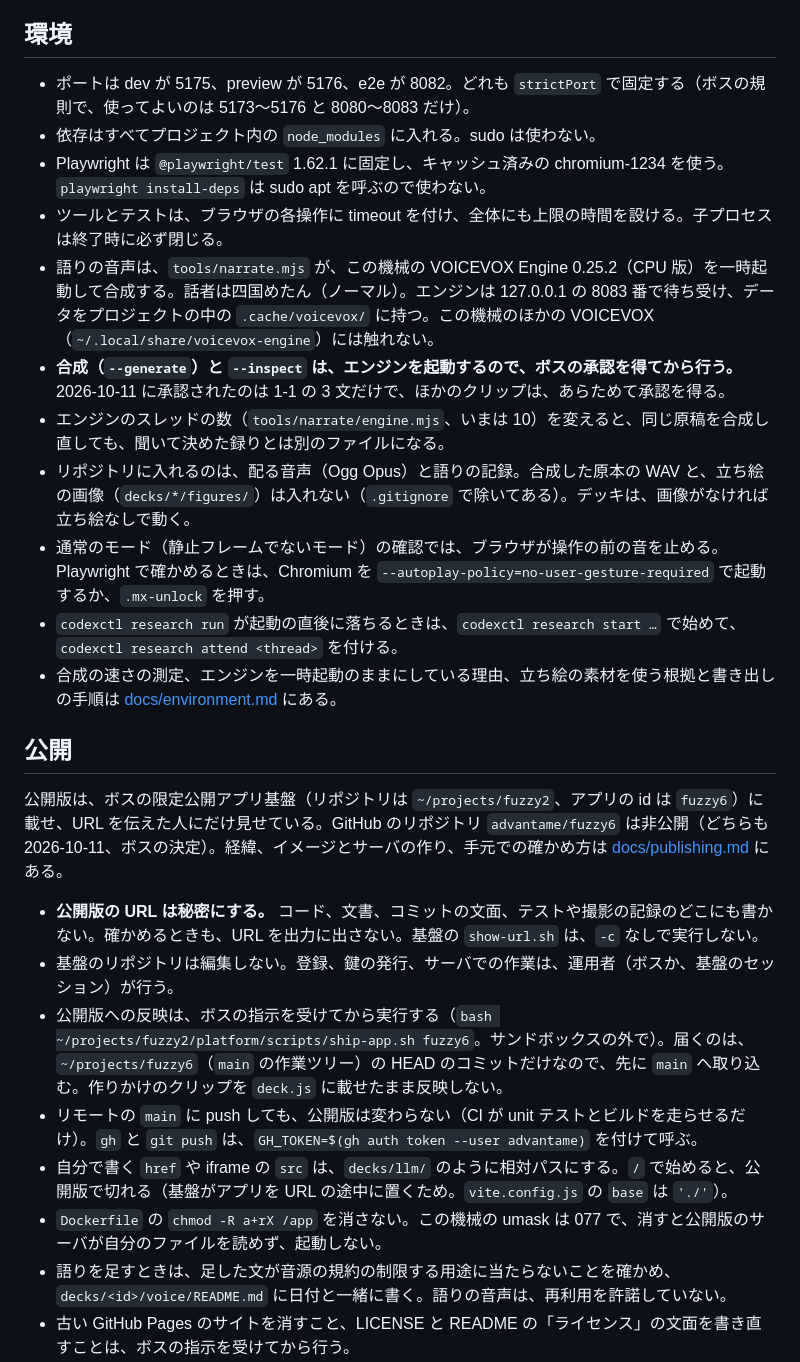
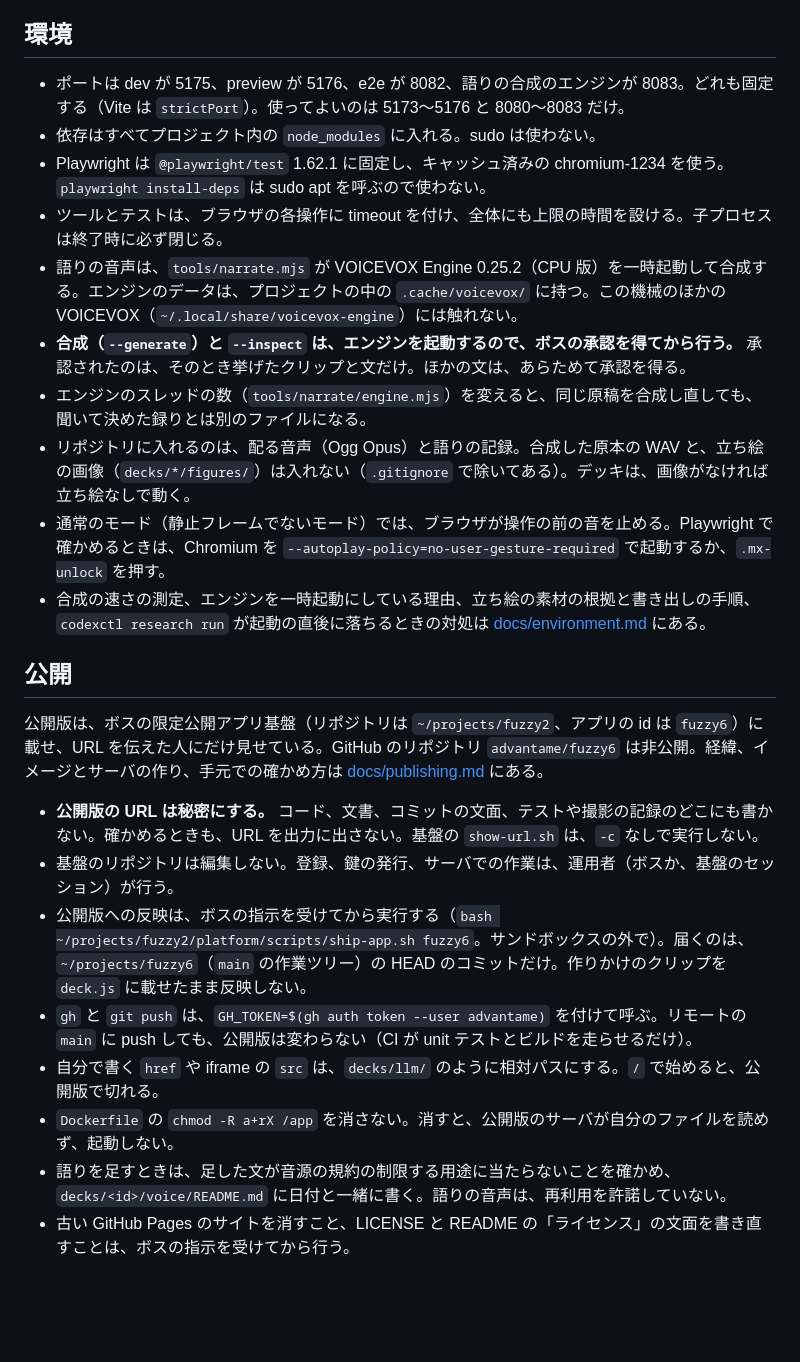
Before and after one commit to advantame/fuzzy6, a Markdown page: AGENTS.md, the part around one of its changes. Drawn GitHub-style; blank space fills up the shorter version.

```diff
--- a/AGENTS.md
+++ b/AGENTS.md
@@ -100,27 +94,26 @@ LLM デッキを見直して決めた、どのデッキにも効く作り方。
 
 ## 環境
 
-- ポートは dev が 5175、preview が 5176、e2e が 8082。どれも `strictPort` で固定する（ボスの規則で、使ってよいのは 5173〜5176 と 8080〜8083 だけ）。
+- ポートは dev が 5175、preview が 5176、e2e が 8082、語りの合成のエンジンが 8083。どれも固定する（Vite は `strictPort`）。使ってよいのは 5173〜5176 と 8080〜8083 だけ。
 - 依存はすべてプロジェクト内の `node_modules` に入れる。sudo は使わない。
 - Playwright は `@playwright/test` 1.62.1 に固定し、キャッシュ済みの chromium-1234 を使う。`playwright install-deps` は sudo apt を呼ぶので使わない。
 - ツールとテストは、ブラウザの各操作に timeout を付け、全体にも上限の時間を設ける。子プロセスは終了時に必ず閉じる。
-- 語りの音声は、`tools/narrate.mjs` が、この機械の VOICEVOX Engine 0.25.2（CPU 版）を一時起動して合成する。話者は四国めたん（ノーマル）。エンジンは 127.0.0.1 の 8083 番で待ち受け、データをプロジェクトの中の `.cache/voicevox/` に持つ。この機械のほかの VOICEVOX（`~/.local/share/voicevox-engine`）には触れない。
-- **合成（`--generate`）と `--inspect` は、エンジンを起動するので、ボスの承認を得てから行う。** 2026-10-11 に承認されたのは 1-1 の 3 文だけで、ほかのクリップは、あらためて承認を得る。
-- エンジンのスレッドの数（`tools/narrate/engine.mjs`、いまは 10）を変えると、同じ原稿を合成し直しても、聞いて決めた録りとは別のファイルになる。
+- 語りの音声は、`tools/narrate.mjs` が VOICEVOX Engine 0.25.2（CPU 版）を一時起動して合成する。エンジンのデータは、プロジェクトの中の `.cache/voicevox/` に持つ。この機械のほかの VOICEVOX（`~/.local/share/voicevox-engine`）には触れない。
+- **合成（`--generate`）と `--inspect` は、エンジンを起動するので、ボスの承認を得てから行う。** 承認されたのは、そのとき挙げたクリップと文だけ。ほかの文は、あらためて承認を得る。
+- エンジンのスレッドの数（`tools/narrate/engine.mjs`）を変えると、同じ原稿を合成し直しても、聞いて決めた録りとは別のファイルになる。
 - リポジトリに入れるのは、配る音声（Ogg Opus）と語りの記録。合成した原本の WAV と、立ち絵の画像（`decks/*/figures/`）は入れない（`.gitignore` で除いてある）。デッキは、画像がなければ立ち絵なしで動く。
-- 通常のモード（静止フレームでないモード）の確認では、ブラウザが操作の前の音を止める。Playwright で確かめるときは、Chromium を `--autoplay-policy=no-user-gesture-required` で起動するか、`.mx-unlock` を押す。
-- `codexctl research run` が起動の直後に落ちるときは、`codexctl research start …` で始めて、`codexctl research attend <thread>` を付ける。
-- 合成の速さの測定、エンジンを一時起動のままにしている理由、立ち絵の素材を使う根拠と書き出しの手順は [docs/environment.md](docs/environment.md) にある。
+- 通常のモード（静止フレームでないモード）では、ブラウザが操作の前の音を止める。Playwright で確かめるときは、Chromium を `--autoplay-policy=no-user-gesture-required` で起動するか、`.mx-unlock` を押す。
+- 合成の速さの測定、エンジンを一時起動にしている理由、立ち絵の素材の根拠と書き出しの手順、`codexctl research run` が起動の直後に落ちるときの対処は [docs/environment.md](docs/environment.md) にある。
 
 ## 公開
 
-公開版は、ボスの限定公開アプリ基盤（リポジトリは `~/projects/fuzzy2`、アプリの id は `fuzzy6`）に載せ、URL を伝えた人にだけ見せている。GitHub のリポジトリ `advantame/fuzzy6` は非公開（どちらも 2026-10-11、ボスの決定）。経緯、イメージとサーバの作り、手元での確かめ方は [docs/publishing.md](docs/publishing.md) にある。
+公開版は、ボスの限定公開アプリ基盤（リポジトリは `~/projects/fuzzy2`、アプリの id は `fuzzy6`）に載せ、URL を伝えた人にだけ見せている。GitHub のリポジトリ `advantame/fuzzy6` は非公開。経緯、イメージとサーバの作り、手元での確かめ方は [docs/publishing.md](docs/publishing.md) にある。
 
 - **公開版の URL は秘密にする。** コード、文書、コミットの文面、テストや撮影の記録のどこにも書かない。確かめるときも、URL を出力に出さない。基盤の `show-url.sh` は、`-c` なしで実行しない。
 - 基盤のリポジトリは編集しない。登録、鍵の発行、サーバでの作業は、運用者（ボスか、基盤のセッション）が行う。
-- 公開版への反映は、ボスの指示を受けてから実行する（`bash ~/projects/fuzzy2/platform/scripts/ship-app.sh fuzzy6`。サンドボックスの外で）。届くのは、`~/projects/fuzzy6`（`main` の作業ツリー）の HEAD のコミットだけなので、先に `main` へ取り込む。作りかけのクリップを `deck.js` に載せたまま反映しない。
-- リモートの `main` に push しても、公開版は変わらない（CI が unit テストとビルドを走らせるだけ）。`gh` と `git push` は、`GH_TOKEN=$(gh auth token --user advantame)` を付けて呼ぶ。
-- 自分で書く `href` や iframe の `src` は、`decks/llm/` のように相対パスにする。`/` で始めると、公開版で切れる（基盤がアプリを URL の途中に置くため。`vite.config.js` の `base` は `'./'`）。
-- `Dockerfile` の `chmod -R a+rX /app` を消さない。この機械の umask は 077 で、消すと公開版のサーバが自分のファイルを読めず、起動しない。
+- 公開版への反映は、ボスの指示を受けてから実行する（`bash ~/projects/fuzzy2/platform/scripts/ship-app.sh fuzzy6`。サンドボックスの外で）。届くのは、`~/projects/fuzzy6`（`main` の作業ツリー）の HEAD のコミットだけ。作りかけのクリップを `deck.js` に載せたまま反映しない。
+- `gh` と `git push` は、`GH_TOKEN=$(gh auth token --user advantame)` を付けて呼ぶ。リモートの `main` に push しても、公開版は変わらない（CI が unit テストとビルドを走らせるだけ）。
+- 自分で書く `href` や iframe の `src` は、`decks/llm/` のように相対パスにする。`/` で始めると、公開版で切れる。
+- `Dockerfile` の `chmod -R a+rX /app` を消さない。消すと、公開版のサーバが自分のファイルを読めず、起動しない。
 - 語りを足すときは、足した文が音源の規約の制限する用途に当たらないことを確かめ、`decks/<id>/voice/README.md` に日付と一緒に書く。語りの音声は、再利用を許諾していない。
 - 古い GitHub Pages のサイトを消すこと、LICENSE と README の「ライセンス」の文面を書き直すことは、ボスの指示を受けてから行う。
```
Also changed, not shown: other parts of AGENTS.md (+28 -34 lines), docs/environment.md (+14 -2 lines), docs/publishing.md (+1 -0 lines).
